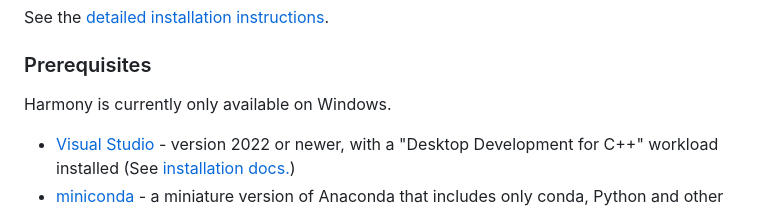
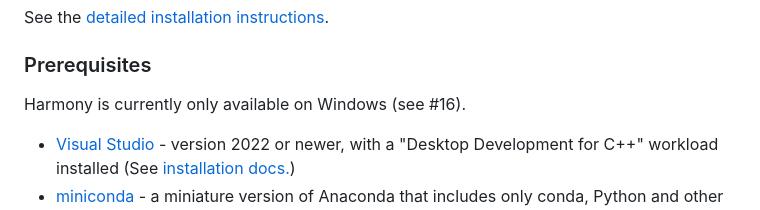
Before and after one commit to CRESYM/Harmony, a Markdown page: README.md, the part around the change. Drawn GitHub-style.

```diff
--- a/README.md
+++ b/README.md
@@ -16,7 +16,7 @@ Harmony (“HARMONic stabilitY assessment of PE-penetrated power systems”) pro
 See the [detailed installation instructions](docs/installation.md).
 
 ### Prerequisites
-Harmony is currently only available on Windows.
+Harmony is currently only available on Windows (see #16).
 - [Visual Studio](https://visualstudio.microsoft.com) - version 2022 or newer, with a "Desktop Development for C++" workload installed (See [installation docs.](https://learn.microsoft.com/en-us/visualstudio/install/install-visual-studio?view=vs-2022))
 - [miniconda](https://www.anaconda.com/docs/getting-started/miniconda/main) - a miniature version of Anaconda that includes only conda, Python and other few packages. (You can also use Anaconda if it is already installed on your machine.)
 > [!WARNING]
```
Also changed, not shown: docs/installation.md (+1 -1 lines).
